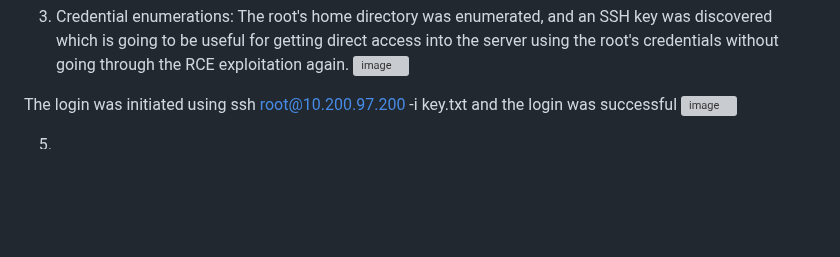
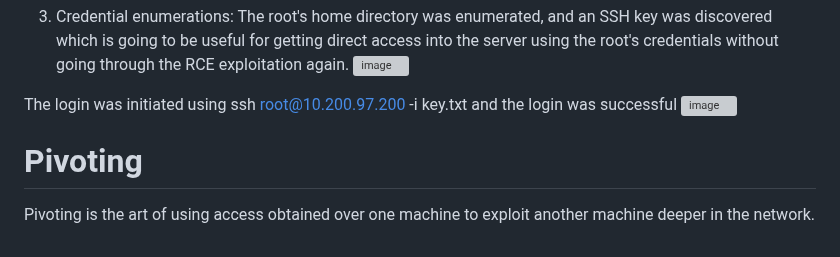
Before and after one commit to Tharisky/Portfolio, a Markdown page: Red Team/Labs/Wreath.md, the part around one of its changes. GitHub-like rendering; blank space fills up the shorter version; grey boxes are pictures that could not be loaded.

```diff
--- a/Red Team/Labs/Wreath.md
+++ b/Red Team/Labs/Wreath.md
@@ -76,4 +76,6 @@ The root's home directory was enumerated, and an SSH key was discovered which is
 The login was initiated using ssh root@10.200.97.200 -i key.txt  and the login was successful
 ![image](https://github.com/user-attachments/assets/2f0382a1-5064-44b3-86c5-e1e31387626b)
 
-5.
+
+# Pivoting
+Pivoting is the art of using access obtained over one machine to exploit another machine deeper in the network.
```
Also changed, not shown: other parts of Red Team/Labs/Wreath.md (+1 -1 lines).
